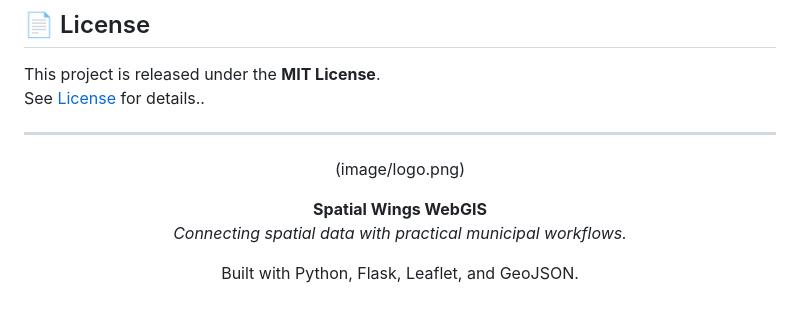
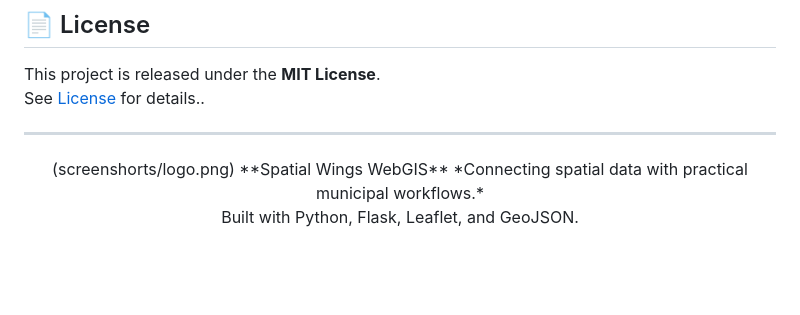
Before and after one commit to abhinandshah/WebGIS-v2, a Markdown page: README.md, the part around the change. Drawn GitHub-style; blank space fills up the shorter version.

```diff
--- a/README.md
+++ b/README.md
@@ -364,10 +364,7 @@ See [License](LICENSE) for details..
 
 ---
 <div align="center">
-
-(image/logo.png)
-
-
+(screenshorts/logo.png)
 **Spatial Wings WebGIS**
 *Connecting spatial data with practical municipal workflows.*
 
```
